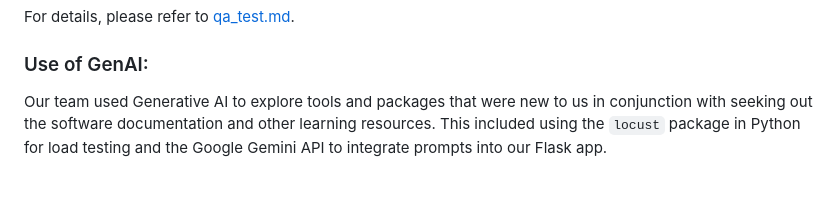
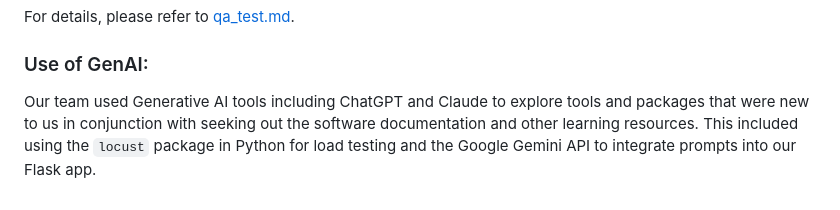
Before and after one commit to PeterdeGuzman/deGuzmanLeeRodriguezFennie_FinalProject, a Markdown page: README.md, the part around the change. Rendered like a GitHub page.

```diff
--- a/README.md
+++ b/README.md
@@ -65,4 +65,4 @@ For details, please refer to [qa_test.md](/Quantitative_Assessment/qa_test.md).
 
 
 ### Use of GenAI:
-Our team used Generative AI to explore tools and packages that were new to us in conjunction with seeking out the software documentation and other learning resources. This included using the `locust` package in Python for load testing and the Google Gemini API to integrate prompts into our Flask app.
+Our team used Generative AI tools including ChatGPT and Claude to explore tools and packages that were new to us in conjunction with seeking out the software documentation and other learning resources. This included using the `locust` package in Python for load testing and the Google Gemini API to integrate prompts into our Flask app.
```
